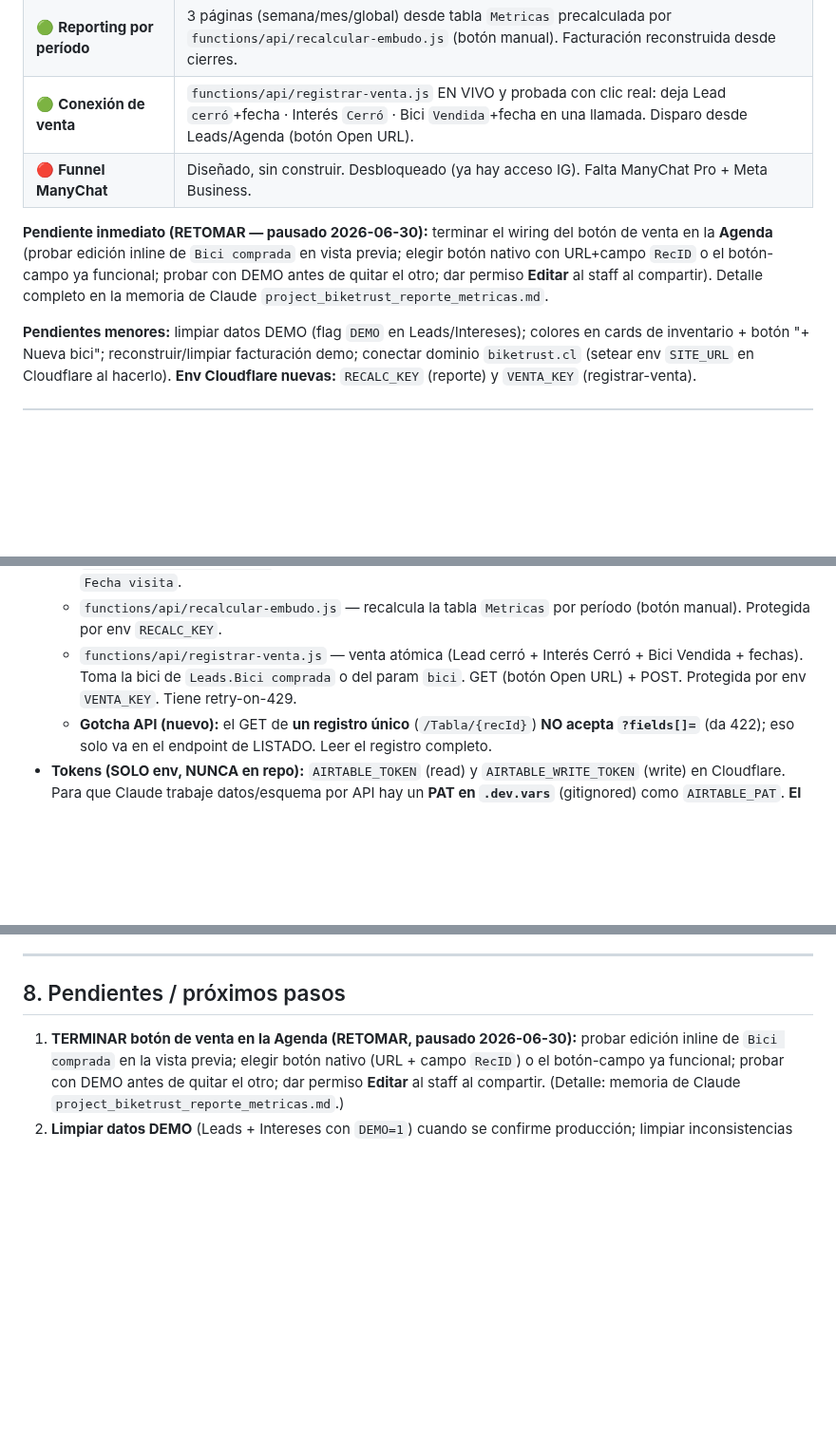
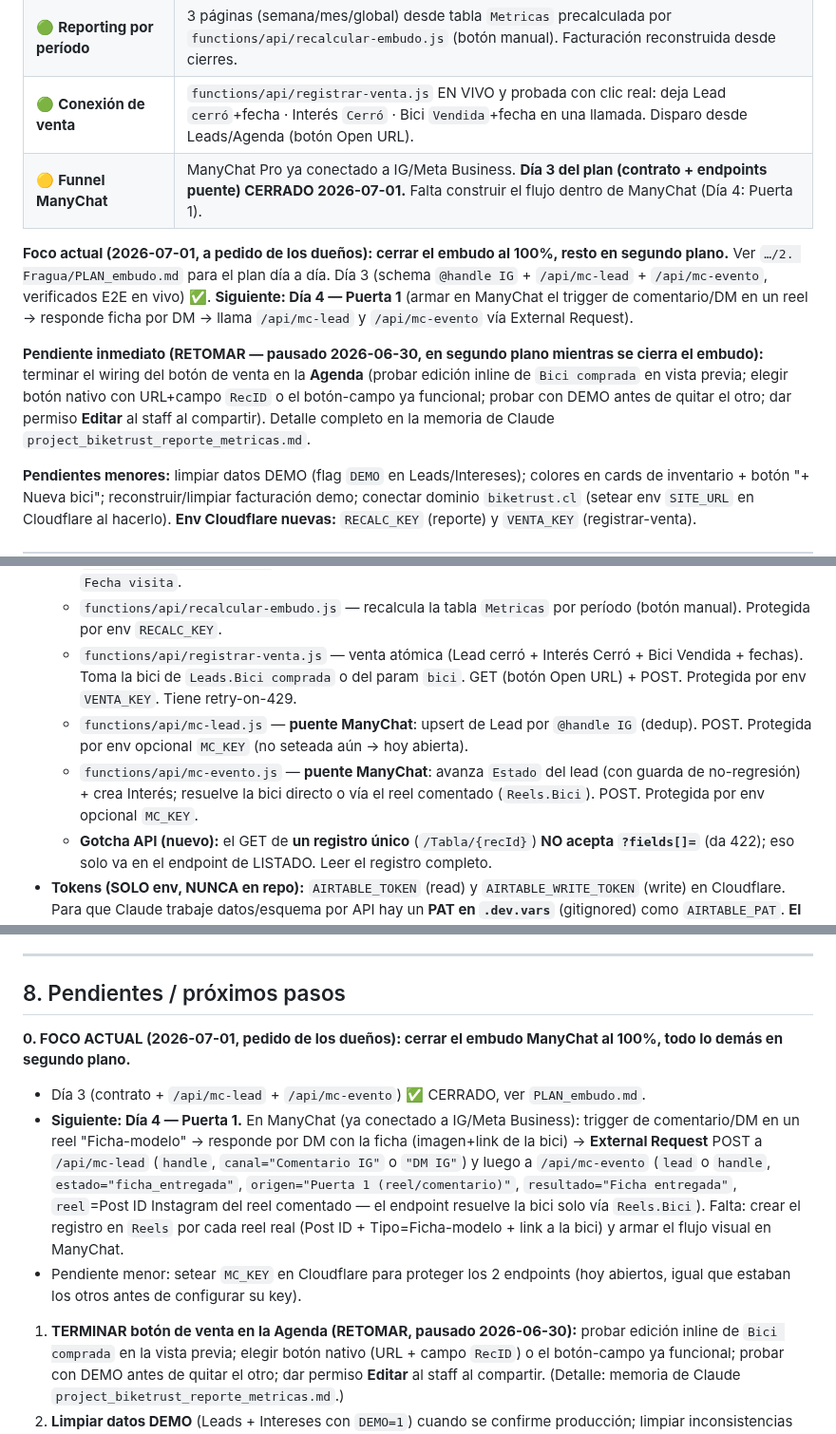
Before and after one commit to gm-growth-partners/biketrust-sitio, a Markdown page: CLAUDE.md, 3 parts joined by grey strips. Shown at 95% size. Rendered like a GitHub page; blank space fills up the shorter version.

Commit message:
docs: Día 3 cerrado (mc-lead/mc-evento) + foco actual en Día 4 Puerta 1

```diff
--- a/CLAUDE.md
+++ b/CLAUDE.md
@@ -27,9 +27,11 @@ Bike Trust vende bicicletas **Specialized usadas, premium y certificadas** (Sant
 | 🟢 **Interfaces Airtable** | **Control de Inventario** (form alta + panel + por completar), **Pipeline CRM** (Kanban), **Reportes** (semanal/mensual/global por período), **Agenda** (calendario de visitas). |
 | 🟢 **Reporting por período** | 3 páginas (semana/mes/global) desde tabla `Metricas` precalculada por `functions/api/recalcular-embudo.js` (botón manual). Facturación reconstruida desde cierres. |
 | 🟢 **Conexión de venta** | `functions/api/registrar-venta.js` EN VIVO y probada con clic real: deja Lead `cerró`+fecha · Interés `Cerró` · Bici `Vendida`+fecha en una llamada. Disparo desde Leads/Agenda (botón Open URL). |
-| 🔴 **Funnel ManyChat** | Diseñado, sin construir. Desbloqueado (ya hay acceso IG). Falta ManyChat Pro + Meta Business. |
+| 🟡 **Funnel ManyChat** | ManyChat Pro ya conectado a IG/Meta Business. **Día 3 del plan (contrato + endpoints puente) CERRADO 2026-07-01.** Falta construir el flujo dentro de ManyChat (Día 4: Puerta 1). |
 
-**Pendiente inmediato (RETOMAR — pausado 2026-06-30):** terminar el wiring del botón de venta en la **Agenda** (probar edición inline de `Bici comprada` en vista previa; elegir botón nativo con URL+campo `RecID` o el botón-campo ya funcional; probar con DEMO antes de quitar el otro; dar permiso **Editar** al staff al compartir). Detalle completo en la memoria de Claude `project_biketrust_reporte_metricas.md`.
+**Foco actual (2026-07-01, a pedido de los dueños): cerrar el embudo al 100%, resto en segundo plano.** Ver `…/2. Fragua/PLAN_embudo.md` para el plan día a día. Día 3 (schema `@handle IG` + `/api/mc-lead` + `/api/mc-evento`, verificados E2E en vivo) ✅. **Siguiente: Día 4 — Puerta 1** (armar en ManyChat el trigger de comentario/DM en un reel → responde ficha por DM → llama `/api/mc-lead` y `/api/mc-evento` vía External Request).
+
+**Pendiente inmediato (RETOMAR — pausado 2026-06-30, en segundo plano mientras se cierra el embudo):** terminar el wiring del botón de venta en la **Agenda** (probar edición inline de `Bici comprada` en vista previa; elegir botón nativo con URL+campo `RecID` o el botón-campo ya funcional; probar con DEMO antes de quitar el otro; dar permiso **Editar** al staff al compartir). Detalle completo en la memoria de Claude `project_biketrust_reporte_metricas.md`.
 
 **Pendientes menores:** limpiar datos DEMO (flag `DEMO` en Leads/Intereses); colores en cards de inventario + botón "+ Nueva bici"; reconstruir/limpiar facturación demo; conectar dominio `biketrust.cl` (setear env `SITE_URL` en Cloudflare al hacerlo). **Env Cloudflare nuevas:** `RECALC_KEY` (reporte) y `VENTA_KEY` (registrar-venta).
 
@@ -44,6 +46,8 @@ Bike Trust vende bicicletas **Specialized usadas, premium y certificadas** (Sant
   - `functions/api/reservar.js` — reserva web → Reservas + upsert Lead + Intereses (best-effort). Estampa `Fecha visita`.
   - `functions/api/recalcular-embudo.js` — recalcula la tabla `Metricas` por período (botón manual). Protegida por env `RECALC_KEY`.
   - `functions/api/registrar-venta.js` — venta atómica (Lead cerró + Interés Cerró + Bici Vendida + fechas). Toma la bici de `Leads.Bici comprada` o del param `bici`. GET (botón Open URL) + POST. Protegida por env `VENTA_KEY`. Tiene retry-on-429.
+  - `functions/api/mc-lead.js` — **puente ManyChat**: upsert de Lead por `@handle IG` (dedup). POST. Protegida por env opcional `MC_KEY` (no seteada aún → hoy abierta).
+  - `functions/api/mc-evento.js` — **puente ManyChat**: avanza `Estado` del lead (con guarda de no-regresión) + crea Interés; resuelve la bici directo o vía el reel comentado (`Reels.Bici`). POST. Protegida por env opcional `MC_KEY`.
   - **Gotcha API (nuevo):** el GET de **un registro único** (`/Tabla/{recId}`) **NO acepta `?fields[]=`** (da 422); eso solo va en el endpoint de LISTADO. Leer el registro completo.
 - **Tokens (SOLO env, NUNCA en repo):** `AIRTABLE_TOKEN` (read) y `AIRTABLE_WRITE_TOKEN` (write) en Cloudflare. Para que Claude trabaje datos/esquema por API hay un **PAT en `.dev.vars`** (gitignored) como `AIRTABLE_PAT`. **El PAT se pegó una vez en el chat — conviene rotarlo.**
 
@@ -105,6 +109,11 @@ Bike Trust vende bicicletas **Specialized usadas, premium y certificadas** (Sant
 
 ## 8. Pendientes / próximos pasos
 
+**0. FOCO ACTUAL (2026-07-01, pedido de los dueños): cerrar el embudo ManyChat al 100%, todo lo demás en segundo plano.**
+   - Día 3 (contrato + `/api/mc-lead` + `/api/mc-evento`) ✅ CERRADO, ver `PLAN_embudo.md`.
+   - **Siguiente: Día 4 — Puerta 1.** En ManyChat (ya conectado a IG/Meta Business): trigger de comentario/DM en un reel "Ficha-modelo" → responde por DM con la ficha (imagen+link de la bici) → **External Request** POST a `/api/mc-lead` (`handle`, `canal="Comentario IG"` o `"DM IG"`) y luego a `/api/mc-evento` (`lead` o `handle`, `estado="ficha_entregada"`, `origen="Puerta 1 (reel/comentario)"`, `resultado="Ficha entregada"`, `reel`=Post ID Instagram del reel comentado — el endpoint resuelve la bici solo vía `Reels.Bici`). Falta: crear el registro en `Reels` por cada reel real (Post ID + Tipo=Ficha-modelo + link a la bici) y armar el flujo visual en ManyChat.
+   - Pendiente menor: setear `MC_KEY` en Cloudflare para proteger los 2 endpoints (hoy abiertos, igual que estaban los otros antes de configurar su key).
+
 1. **TERMINAR botón de venta en la Agenda (RETOMAR, pausado 2026-06-30):** probar edición inline de `Bici comprada` en la vista previa; elegir botón nativo (URL + campo `RecID`) o el botón-campo ya funcional; probar con DEMO antes de quitar el otro; dar permiso **Editar** al staff al compartir. (Detalle: memoria de Claude `project_biketrust_reporte_metricas.md`.)
 2. **Limpiar datos DEMO** (Leads + Intereses con `DEMO=1`) cuando se confirme producción; limpiar inconsistencias de facturación demo.
 3. **Pulidos menores:** colores de cards + botón "+ Nueva bici" en inventario; páginas Ventas (Intereses Cerró por lead + rollups `N° compras`/`Total comprado`).
```
Also changed, not shown: other parts of CLAUDE.md (+1 -1 lines).
